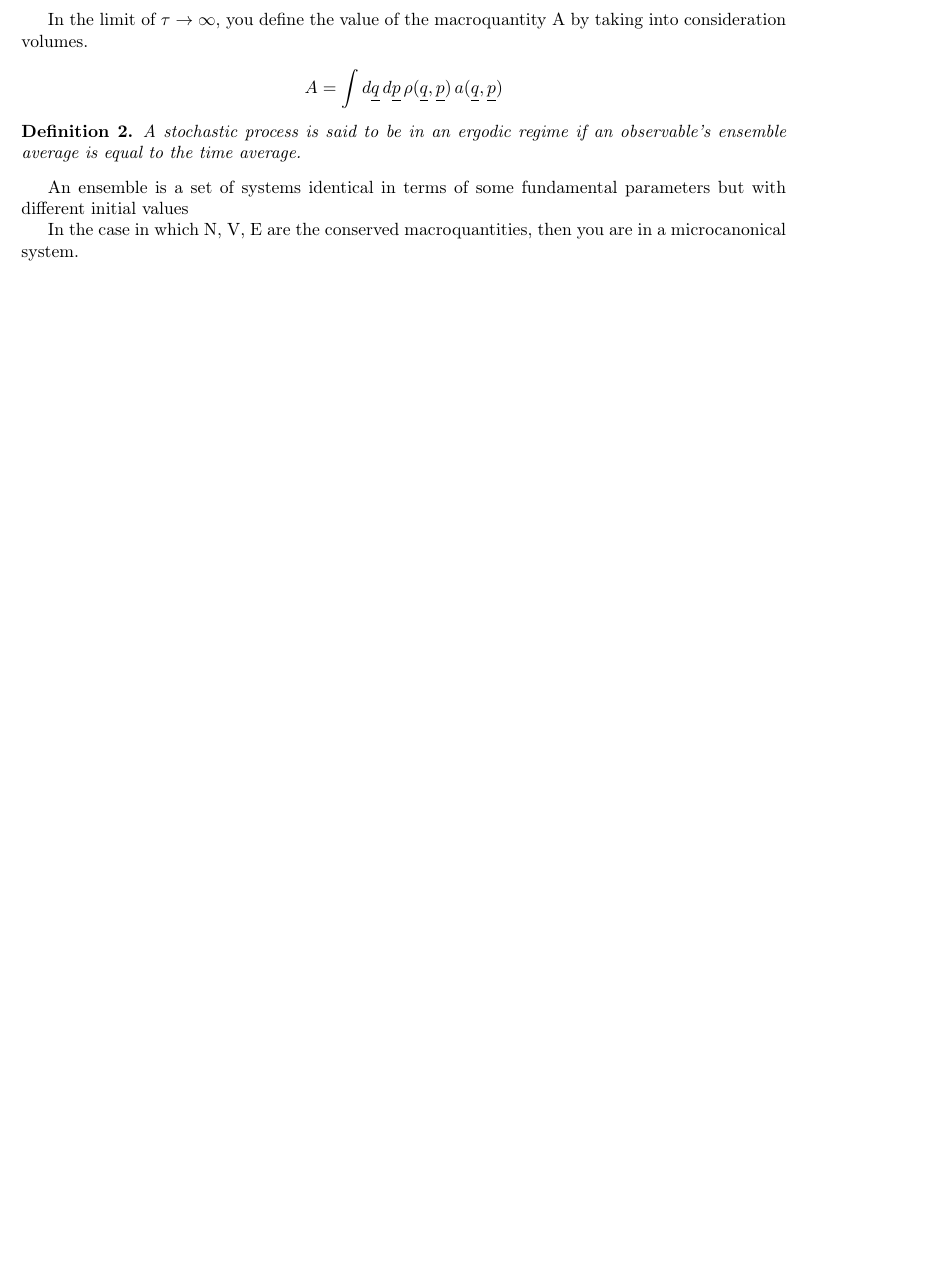
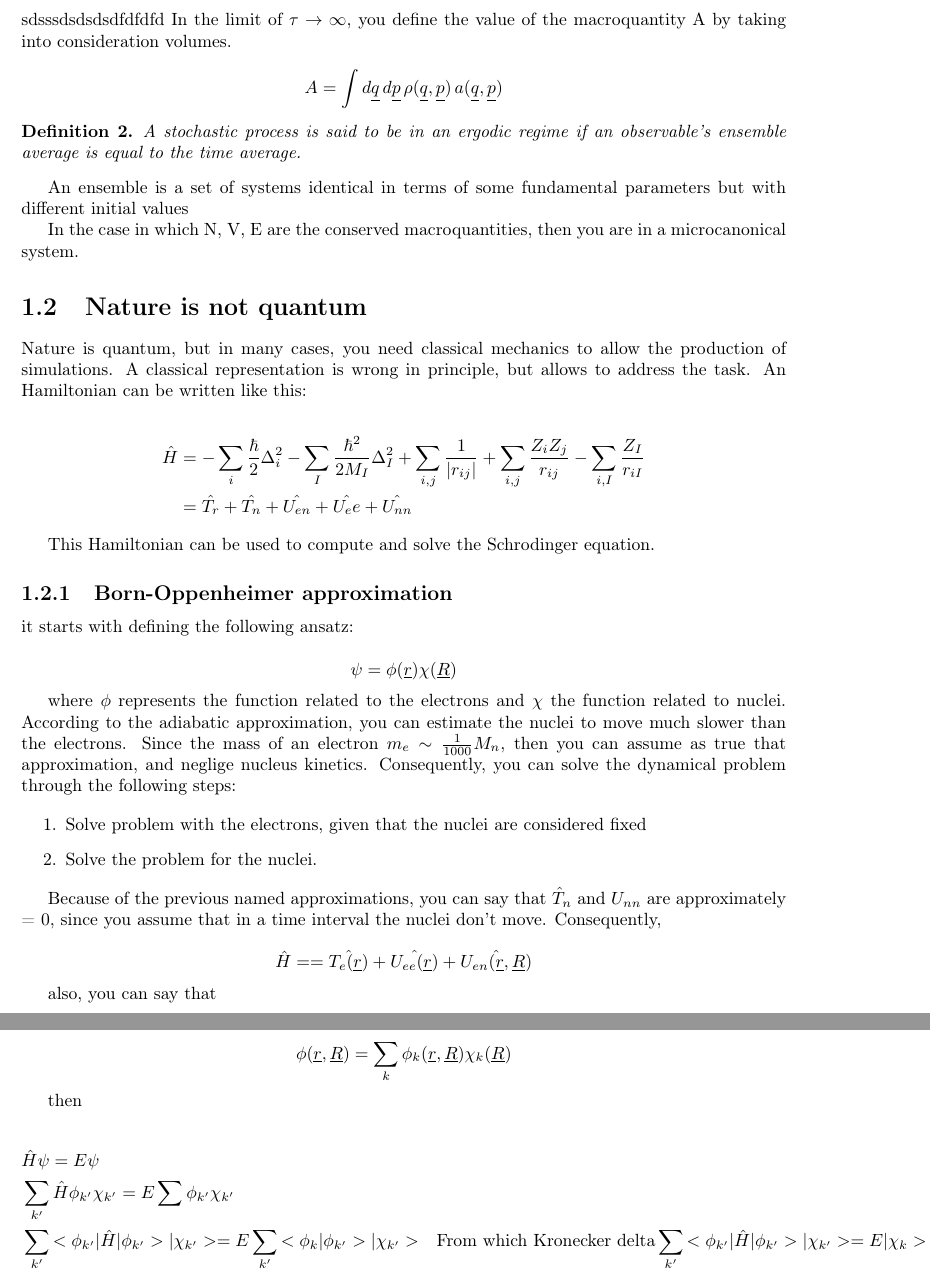
Before and after one commit to Maurizio319/Multiscale-Methods, a LaTeX thesis (principal.tex, which reads chapters/2-intro.tex, chapters/3-Model_BornHopp_Potential.tex): part of page 6 of 6 before the commit and two parts of pages 6 and 7 of 7 after it, the two joined at a grey line, cut so that both start at the same text, the shorter picture padded with empty space. Compiled offline with pdfLaTeX.

Commit message:
started 3

```diff
--- a/chapters/2-intro.tex
+++ b/chapters/2-intro.tex
@@ -99,12 +99,15 @@ We want to define a phase space, where points are defined as $\vec{p} \vec{q}$.
 $$
 A = \frac{1}{\tau} \int_{t_0}^{t_0+\tau} a(\vec{q}, \vec{p}) \, dt
 $$
-
+sdsssdsdsdsdfdfdfd
 In the limit of $\tau \rightarrow \infty$, you define the value of the macroquantity A by taking into consideration volumes.
 
 $$
 A = \int d\vec{q} \, d\vec{p} \, \rho(\vec{q}, \vec{p}) \, a(\vec{q}, \vec{p})
 $$
+
+
+
 
 \begin{definition}
     A stochastic process is said to be in an ergodic regime if an observable's ensemble average is equal to the time average.
--- /dev/null
+++ b/chapters/3-Model_BornHopp_Potential.tex
@@ -0,0 +1,49 @@
+\section{Nature is not quantum}
+Nature is quantum, but in many cases, you need classical mechanics to allow the production of simulations.
+A classical representation is wrong in principle, but allows to address the task.
+An Hamiltonian can be written like this:
+
+\begin{align*}
+    \hat{H} &= - \sum_i{\frac{\hbar}{2} \Delta_i^2} - \sum_{I}{\frac{\hbar^2 }{2M_I} \Delta_I^2} + \sum_{i,j}\frac{1}{|r_{ij}|} + \sum_{i,j}\frac{Z_i Z_j}{r_{ij}} - \sum_{i, I}{\frac{Z_I}{r_{iI}}} \\
+            &= \hat{T_r} + \hat{T_n} + \hat{U_{en}} + \hat{U_ee} + \hat{U_{nn}}
+\end{align*}
+
+This Hamiltonian can be used to compute and solve the Schrodinger equation.
+
+\subsection{Born-Oppenheimer approximation}
+it starts with defining the following ansatz:
+
+$$
+\psi = \phi(\vec{r}) \chi(\vec{R})
+$$
+
+where $\phi$ represents the function related to the electrons and $\chi$ the function related to nuclei. According to the adiabatic approximation, you can estimate the nuclei
+to move much slower than the electrons. Since the mass of an electron $m_e \sim \frac{1}{1000} M_n$, then you can assume as true that approximation, and neglige nucleus kinetics.
+Consequently, you can solve the dynamical problem through the following steps:
+
+\begin{enumerate}
+    \item Solve problem with the electrons, given that the nuclei are considered fixed
+    \item Solve the problem for the nuclei.
+\end{enumerate}
+
+Because of the previous named approximations, you can say that $\hat{T}_n$ and $U_{nn}$ are approximately = 0, since you assume that in a time interval
+the nuclei don't move. Consequently,
+
+$$
+    \hat{H} = = \hat{T_e(\vec{r})} + \hat{U_{ee}(\vec{r})} + \hat{U_{en}(\vec{r}, \vec{R})}
+$$
+
+also, you can say that
+
+$$
+    \phi(\vec{r}, \vec{R}) = \sum_k{\phi_k(\vec{r}, \vec{R}) \chi_k({\vec{R}})}
+$$
+
+then
+
+\begin{align*}
+    &\hat{H} \psi = E \psi &\\
+    &\sum_{k'}{\hat{H} \phi_{k'} \chi_{k'}} = E \sum{\phi_{k'} \chi_{k'}} &\\
+    &\sum_{k'}{<\phi_{k'}|\hat{H}|\phi_{k'}> |\chi_{k'}}> = E \sum_{k'}{<\phi_{k}|\phi_{k'}> |\chi_{k'}>} & \text{From which Kronecker delta}
+    &\sum_{k'}{<\phi_{k'}|\hat{H}|\phi_{k'}> |\chi_{k'}}> = E |\chi_{k}> &
+\end{align*}
```
Also changed, not shown: principal.tex (+1 -0 lines), principal.pdf, 7 other files.
